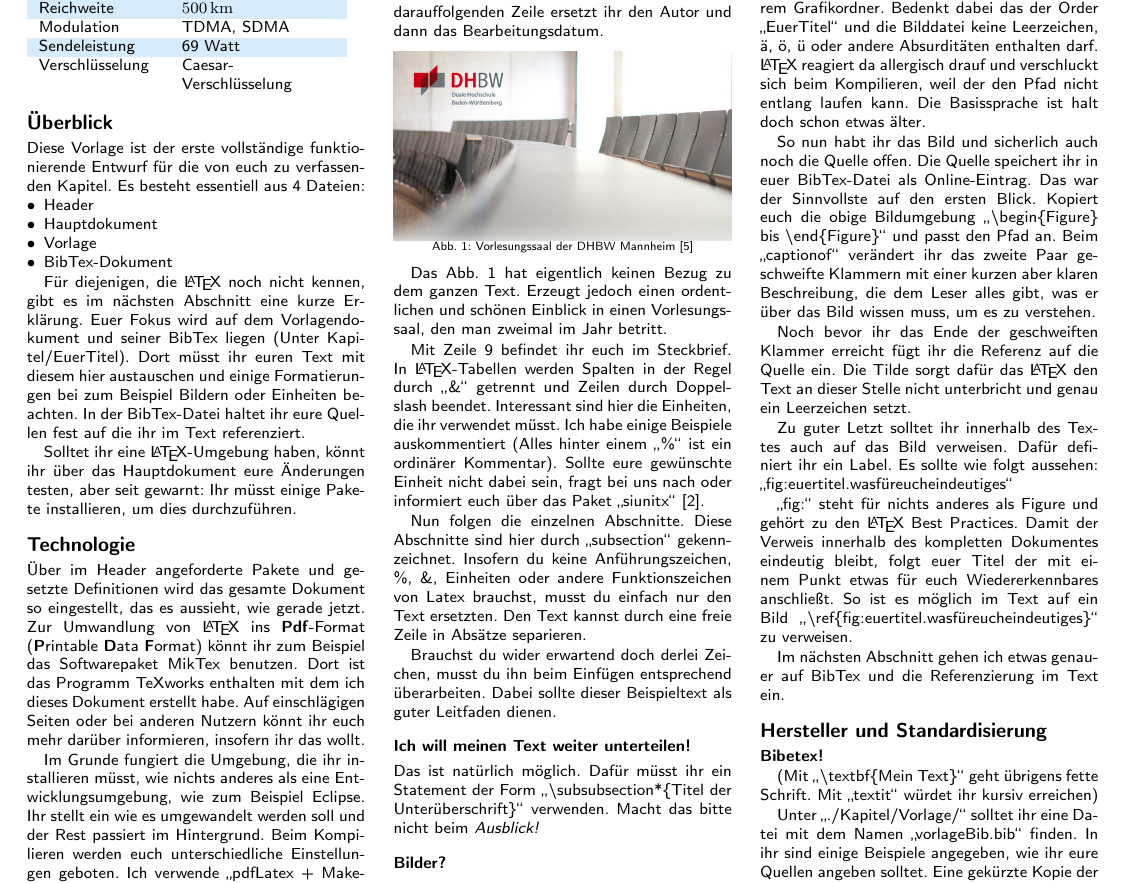
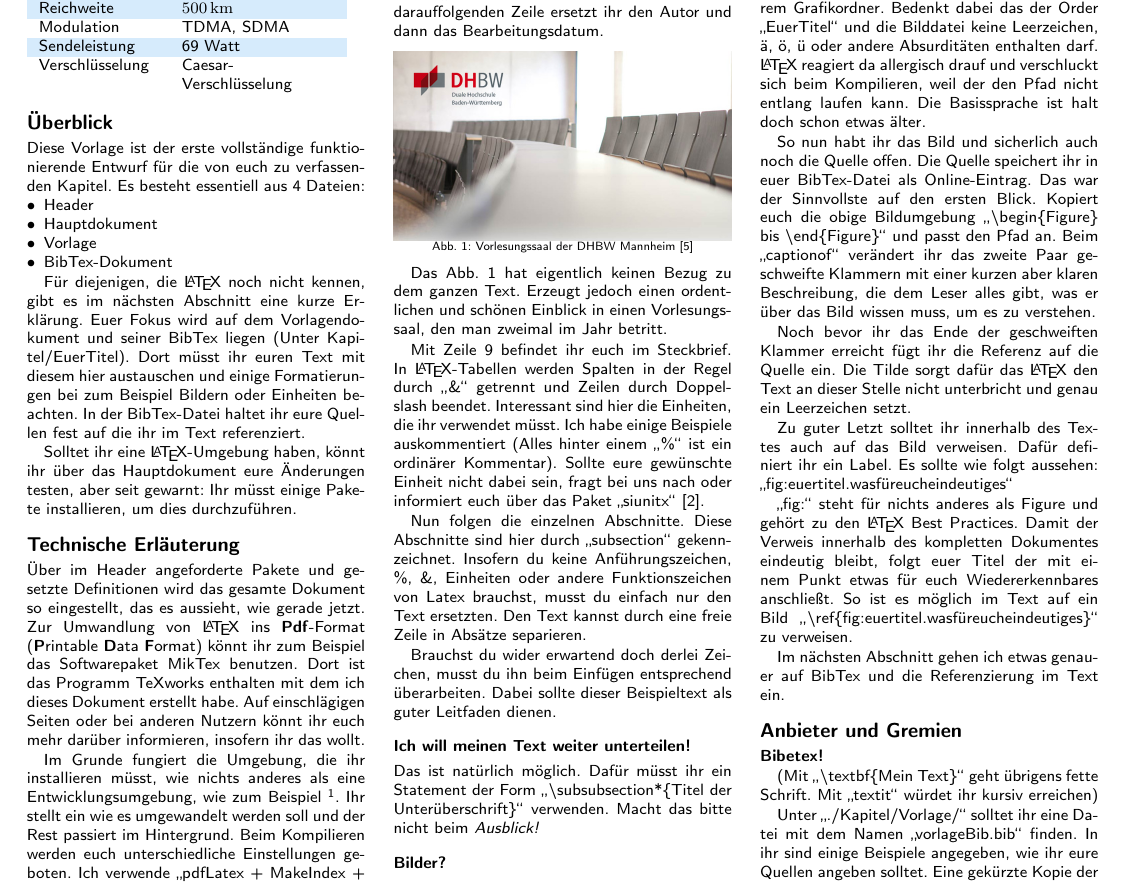
Before and after one commit to TINF14AIBI/TopiCardsVorlage, a LaTeX document (KomNetzRed/Hauptdokument.tex, which reads KomNetzRed/Kapitel/Vorlage/Vorlage.tex): part of page 2 of 3, cut so that both start at the same text. Compiled offline with pdfLaTeX.

Commit message:
updated bibtex

```diff
--- a/KomNetzRed/Kapitel/Vorlage/Vorlage.tex
+++ b/KomNetzRed/Kapitel/Vorlage/Vorlage.tex
@@ -36,12 +36,14 @@ Für diejenigen, die \LaTeX~noch nicht kennen, gibt es im nächsten Abschnitt ei
 
 Solltet ihr eine \LaTeX-Umgebung haben, könnt ihr über das Hauptdokument eure Änderungen testen, aber seit gewarnt: Ihr müsst einige Pakete installieren, um dies durchzuführen.
 
-\subsection*{Technologie}
+\subsection*{Technische Erläuterung}
 Über im Header angeforderte Pakete und gesetzte Definitionen wird das gesamte Dokument so eingestellt, das es aussieht, wie gerade jetzt. Zur Umwandlung von \LaTeX~ins \textbf{Pdf}-Format (\textbf{P}rintable \textbf{D}ata \textbf{F}ormat) könnt ihr zum Beispiel das Softwarepaket MikTex benutzen. Dort ist das Programm TeXworks enthalten mit dem ich dieses Dokument erstellt habe. Auf einschlägigen Seiten oder bei anderen Nutzern könnt ihr euch mehr darüber informieren, insofern ihr das wollt.
 
-Im Grunde fungiert die Umgebung, die ihr installieren müsst, wie nichts anderes als eine Entwicklungsumgebung, wie zum Beispiel Eclipse. Ihr stellt ein wie es umgewandelt werden soll und der Rest passiert im Hintergrund. Beim Kompilieren werden euch unterschiedliche Einstellungen geboten. Ich verwende \enquote{pdfLatex + MakeIndex + BibTex} (Auch wenn genau genommen kein Index verwendet wird. TeXworks ignoriert diesen Schritt dann.). Alternativ und wahrscheinlich sogar lehrreicher ist das Kompilieren über BibTex und anschließend über pdfLatex.
+Im Grunde fungiert die Umgebung, die ihr installieren müsst, wie nichts anderes als eine Entwicklungsumgebung, wie zum Beispiel \footnote{Eclipse\url{https://eclipse.org/}}. Ihr stellt ein wie es umgewandelt werden soll und der Rest passiert im Hintergrund. Beim Kompilieren werden euch unterschiedliche Einstellungen geboten. Ich verwende \enquote{pdfLatex + MakeIndex + BibTex} (Auch wenn genau genommen kein Index verwendet wird. TeXworks ignoriert diesen Schritt dann.). Alternativ und wahrscheinlich sogar lehrreicher ist das Kompilieren über BibTex und anschließend über pdfLatex.
 
 Was passiert? Über die Einstellung BibTex bekommt TeXworks die Anweisung für das Hauptdokument alle eingebundenen BibTex-Dateien, hier zu unter Gremien mehr, zusammenzutragen. Es entstehen mehrere Dateien und am Ende eine mit dem Titel \enquote{Hauptdokument-blx.bib}. Bei pdfLatex wird diese Datei mit herangezogen, wenn ihr im Text zitiert und auf die Quelle referenziert. Beispiele sind im nachfolgenden Text eingestreut.
+
+
 
 \subsection*{Einsatz}
 In Zeile 3 kommt in die geschweifte Klammer hinter \enquote{section} euer Titel des Themas. In der darauffolgenden Zeile ersetzt ihr den Autor und dann das Bearbeitungsdatum.
@@ -83,7 +85,7 @@ Zu guter Letzt solltet ihr innerhalb des Textes auch auf das Bild verweisen. Daf
 
 Im nächsten Abschnitt gehen ich etwas genauer auf BibTex und die Referenzierung im Text ein.
 
-\subsection*{Hersteller und Standardisierung}
+\subsection*{Anbieter und Gremien}
 \textbf{Bibetex!}
 
 (Mit \enquote{\textbackslash textbf\{Mein Text\}} geht übrigens fette Schrift. Mit \enquote{textit} würdet ihr kursiv erreichen)
```
